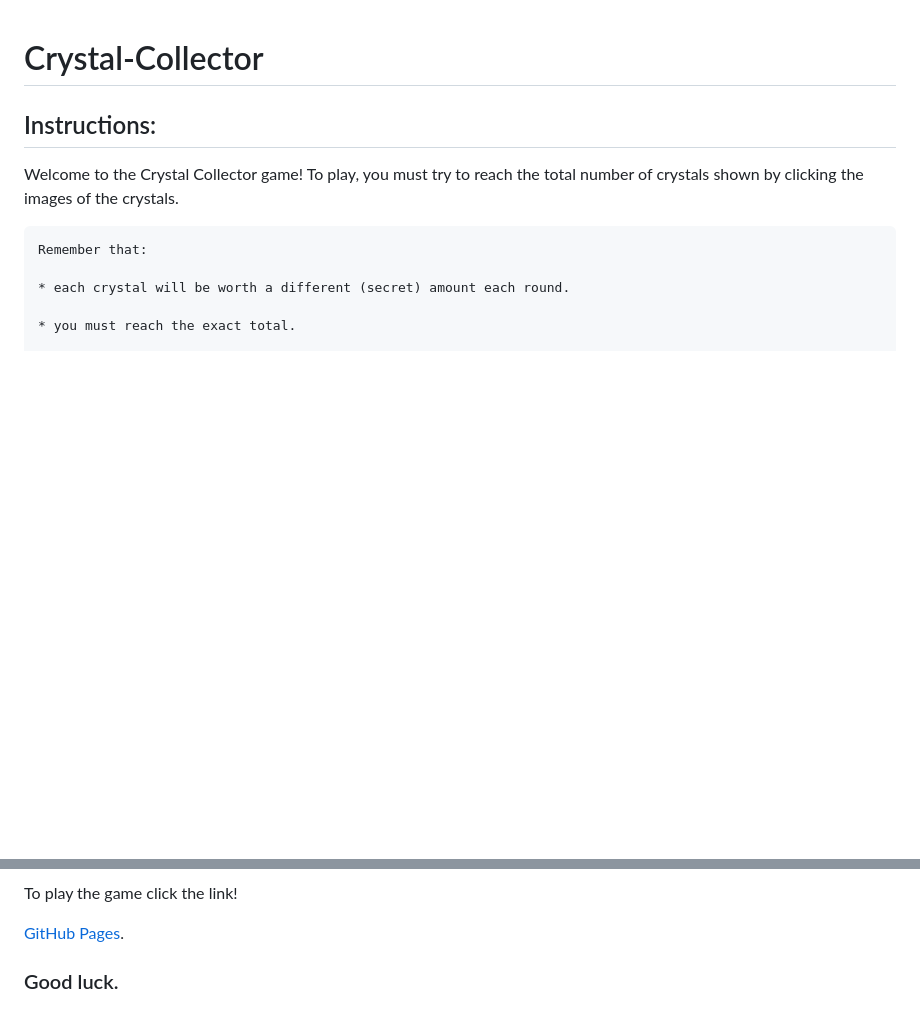
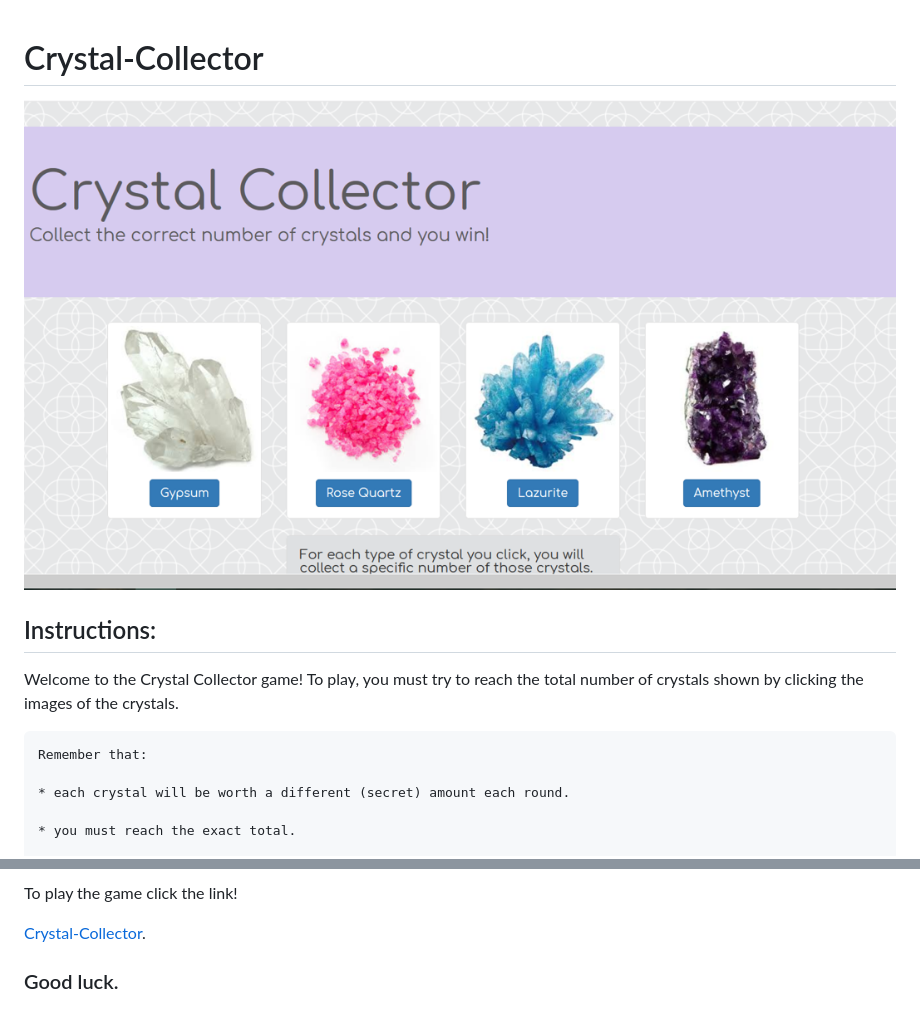
Before and after one commit to avalabek/Crystal-Collector, a Markdown page: README.md, 2 parts joined by grey strips. Drawn GitHub-style; pictures changed too: assets/images/cr.png (added); blank space fills up the shorter version.

Commit message:
add images to readme

```diff
--- a/README.md
+++ b/README.md
@@ -1,5 +1,5 @@
 # Crystal-Collector
-
+![Register](assets/images/cr.png "Crystal-Collector")
 ## Instructions:
 
 Welcome to the Crystal Collector game! To play, you must try to reach the total number of crystals shown by clicking the images of the crystals.
@@ -15,6 +16,6 @@ Remember that:
 
 To play the game click the link!
 
-[GitHub Pages](https://avalabek.github.io/Crystal-Collector/).
+[Crystal-Collector](https://avalabek.github.io/Crystal-Collector/).
 
 ### Good luck.
```
Also changed, not shown: other parts of README.md (+1 -0 lines).
